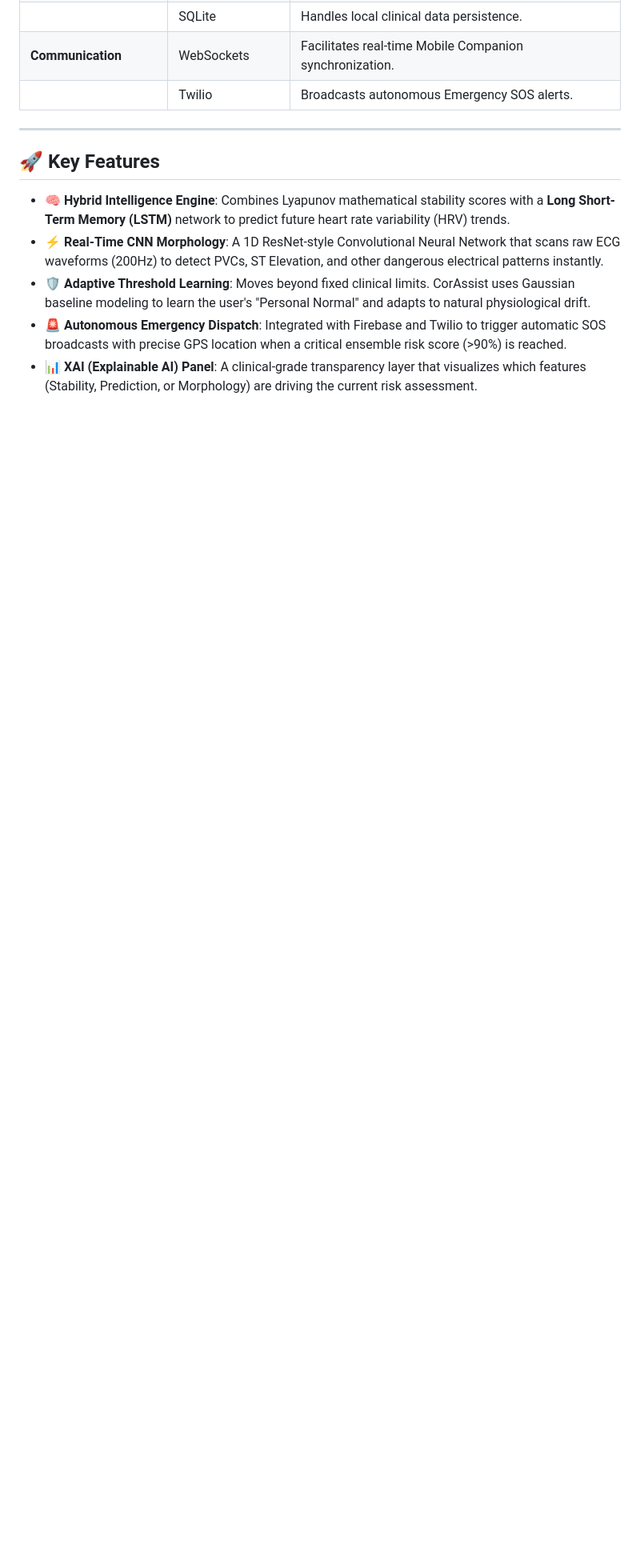
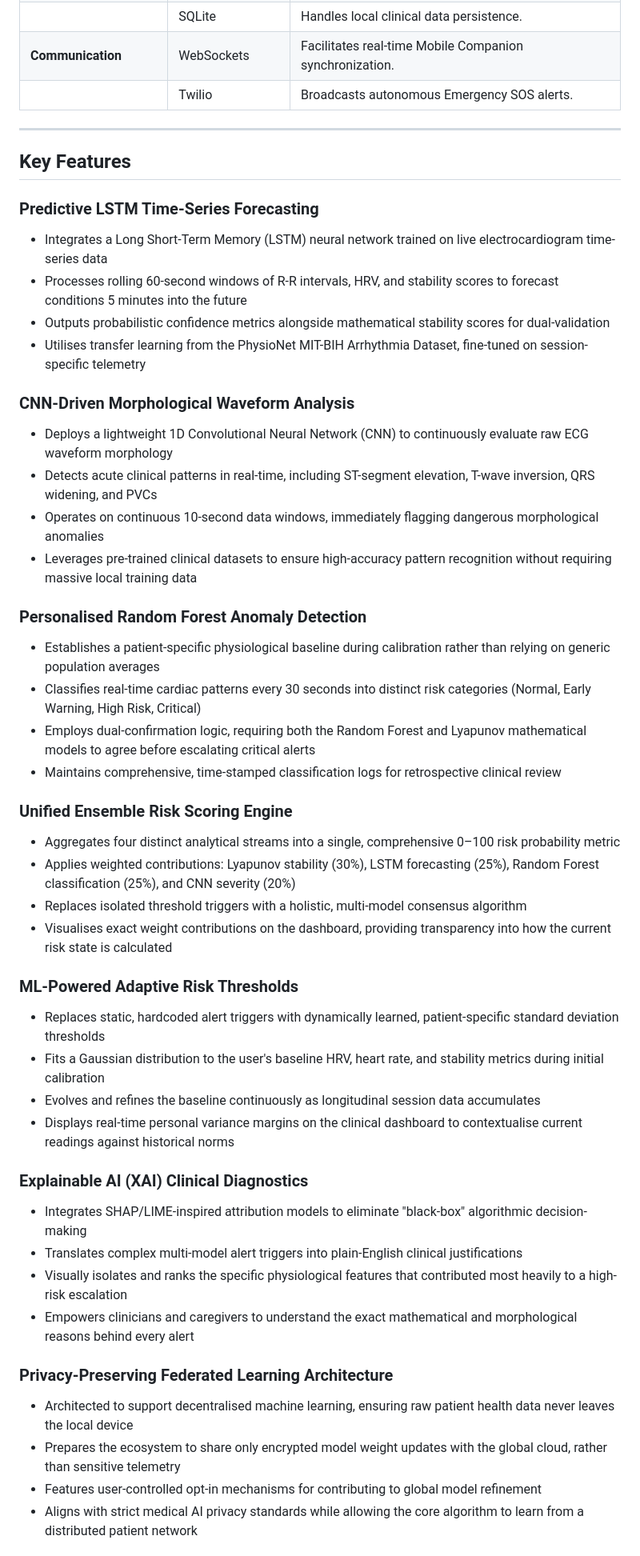
Before and after one commit to bbsarada07/Cardiac, a Markdown page: README.md, the part around one of its changes. Shown at 80% size. Rendered like a GitHub page; blank space fills up the shorter version.

```diff
--- a/README.md
+++ b/README.md
@@ -96,11 +96,47 @@ CorAssist/
 
 ---
 
-## 🚀 Key Features
+## Key Features
 
-- **🧠 Hybrid Intelligence Engine**: Combines Lyapunov mathematical stability scores with a **Long Short-Term Memory (LSTM)** network to predict future heart rate variability (HRV) trends.
-- **⚡ Real-Time CNN Morphology**: A 1D ResNet-style Convolutional Neural Network that scans raw ECG waveforms (200Hz) to detect PVCs, ST Elevation, and other dangerous electrical patterns instantly.
-- **🛡️ Adaptive Threshold Learning**: Moves beyond fixed clinical limits. CorAssist uses Gaussian baseline modeling to learn the user's "Personal Normal" and adapts to natural physiological drift.
-- **🚨 Autonomous Emergency Dispatch**: Integrated with Firebase and Twilio to trigger automatic SOS broadcasts with precise GPS location when a critical ensemble risk score (>90%) is reached.
-- **📊 XAI (Explainable AI) Panel**: A clinical-grade transparency layer that visualizes which features (Stability, Prediction, or Morphology) are driving the current risk assessment.
+### Predictive LSTM Time-Series Forecasting
+- Integrates a Long Short-Term Memory (LSTM) neural network trained on live electrocardiogram time-series data
+- Processes rolling 60-second windows of R-R intervals, HRV, and stability scores to forecast conditions 5 minutes into the future
+- Outputs probabilistic confidence metrics alongside mathematical stability scores for dual-validation
+- Utilises transfer learning from the PhysioNet MIT-BIH Arrhythmia Dataset, fine-tuned on session-specific telemetry
 
+### CNN-Driven Morphological Waveform Analysis
+- Deploys a lightweight 1D Convolutional Neural Network (CNN) to continuously evaluate raw ECG waveform morphology
+- Detects acute clinical patterns in real-time, including ST-segment elevation, T-wave inversion, QRS widening, and PVCs
+- Operates on continuous 10-second data windows, immediately flagging dangerous morphological anomalies
+- Leverages pre-trained clinical datasets to ensure high-accuracy pattern recognition without requiring massive local training data
+
+### Personalised Random Forest Anomaly Detection
+- Establishes a patient-specific physiological baseline during calibration rather than relying on generic population averages
+- Classifies real-time cardiac patterns every 30 seconds into distinct risk categories (Normal, Early Warning, High Risk, Critical)
+- Employs dual-confirmation logic, requiring both the Random Forest and Lyapunov mathematical models to agree before escalating critical alerts
+- Maintains comprehensive, time-stamped classification logs for retrospective clinical review
+
+### Unified Ensemble Risk Scoring Engine
+- Aggregates four distinct analytical streams into a single, comprehensive 0–100 risk probability metric
+- Applies weighted contributions: Lyapunov stability (30%), LSTM forecasting (25%), Random Forest classification (25%), and CNN severity (20%)
+- Replaces isolated threshold triggers with a holistic, multi-model consensus algorithm
+- Visualises exact weight contributions on the dashboard, providing transparency into how the current risk state is calculated
+
+### ML-Powered Adaptive Risk Thresholds
+- Replaces static, hardcoded alert triggers with dynamically learned, patient-specific standard deviation thresholds
+- Fits a Gaussian distribution to the user's baseline HRV, heart rate, and stability metrics during initial calibration
+- Evolves and refines the baseline continuously as longitudinal session data accumulates
+- Displays real-time personal variance margins on the clinical dashboard to contextualise current readings against historical norms
+
+### Explainable AI (XAI) Clinical Diagnostics
+- Integrates SHAP/LIME-inspired attribution models to eliminate "black-box" algorithmic decision-making
+- Translates complex multi-model alert triggers into plain-English clinical justifications
+- Visually isolates and ranks the specific physiological features that contributed most heavily to a high-risk escalation
+- Empowers clinicians and caregivers to understand the exact mathematical and morphological reasons behind every alert
+
+### Privacy-Preserving Federated Learning Architecture
+- Architected to support decentralised machine learning, ensuring raw patient health data never leaves the local device
+- Prepares the ecosystem to share only encrypted model weight updates with the global cloud, rather than sensitive telemetry
+- Features user-controlled opt-in mechanisms for contributing to global model refinement
+- Aligns with strict medical AI privacy standards while allowing the core algorithm to learn from a distributed patient network
+
```
Also changed, not shown: other parts of README.md (+11 -0 lines).
